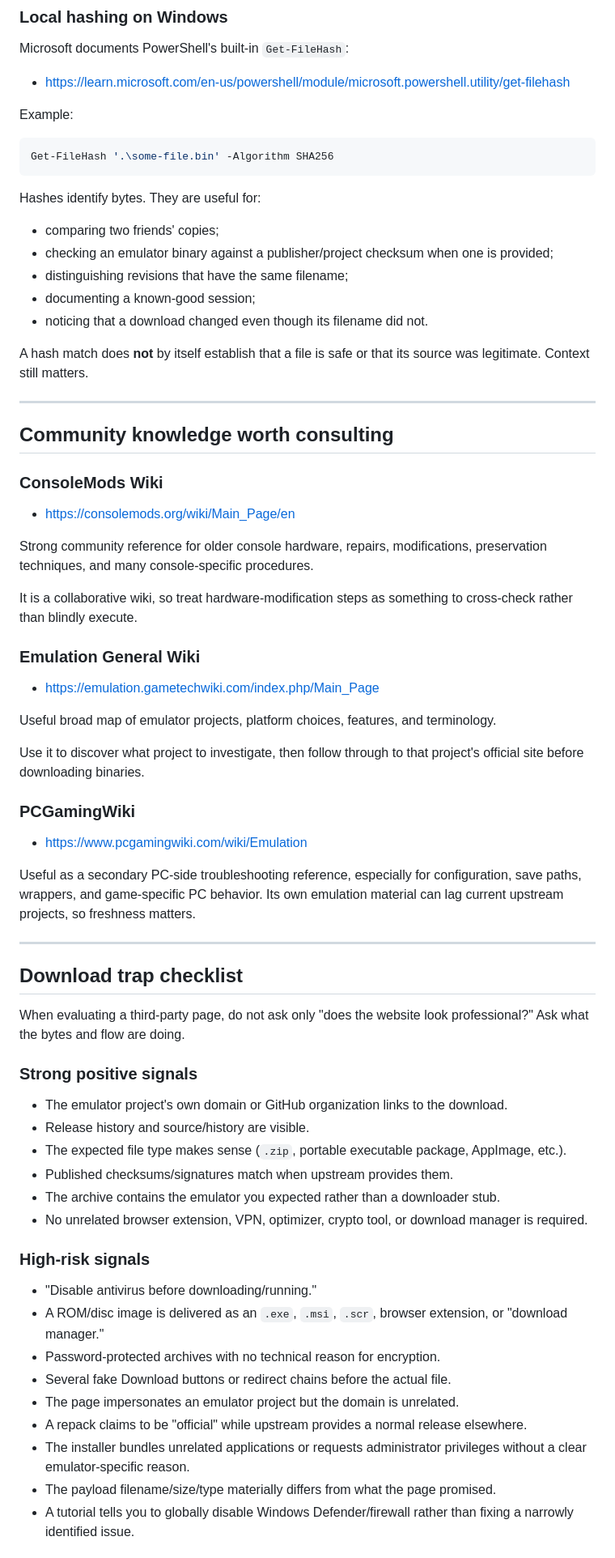
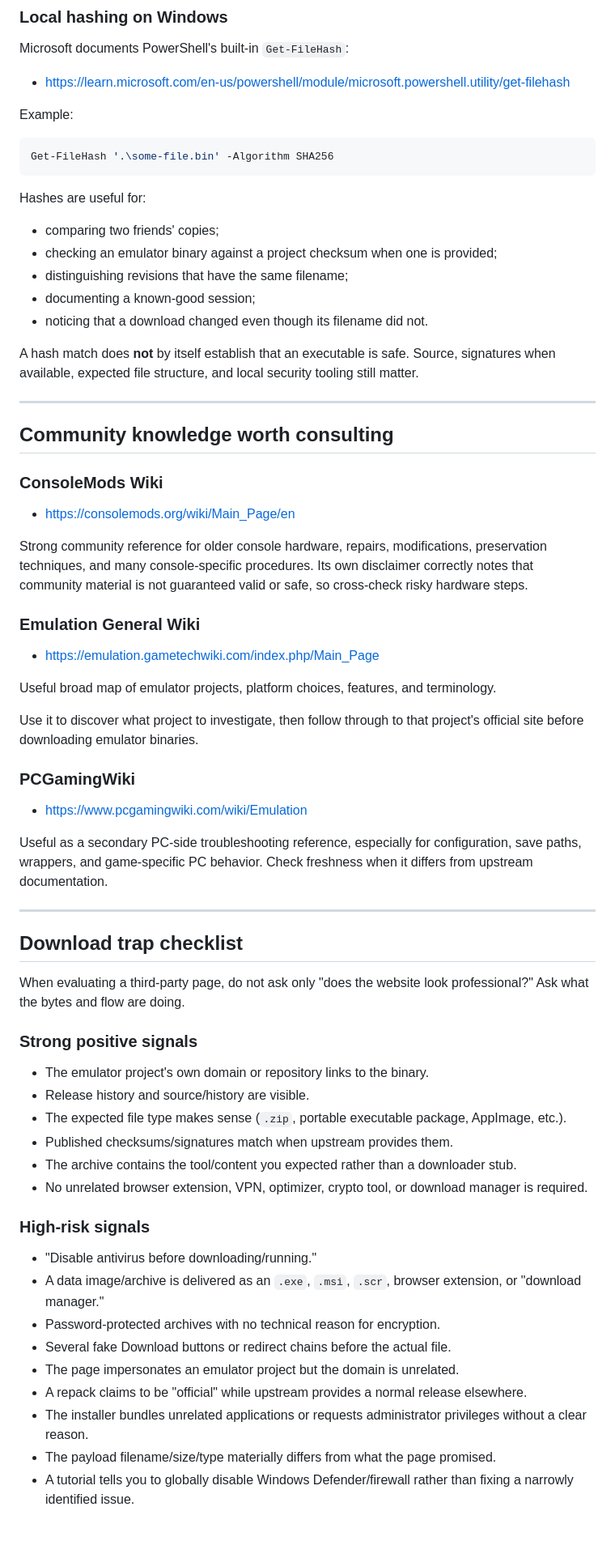
Before and after one commit to bdf1992/nostalgia, a Markdown page: docs/TRUSTED-SOURCES.md, the part around one of its changes. Shown at 81% size. Drawn GitHub-style; blank space fills up the shorter version.

Commit message:
docs: make source center protection-first

````diff
--- a/docs/TRUSTED-SOURCES.md
+++ b/docs/TRUSTED-SOURCES.md
@@ -113,15 +111,15 @@ Example:
 Get-FileHash '.\some-file.bin' -Algorithm SHA256
 ```
 
-Hashes identify bytes. They are useful for:
+Hashes are useful for:
 
 - comparing two friends' copies;
-- checking an emulator binary against a publisher/project checksum when one is provided;
+- checking an emulator binary against a project checksum when one is provided;
 - distinguishing revisions that have the same filename;
 - documenting a known-good session;
 - noticing that a download changed even though its filename did not.
 
-A hash match does **not** by itself establish that a file is safe or that its source was legitimate. Context still matters.
+A hash match does **not** by itself establish that an executable is safe. Source, signatures when available, expected file structure, and local security tooling still matter.
 
 ---
 
@@ -131,9 +129,7 @@ A hash match does **not** by itself establish that a file is safe or that its so
 
 - https://consolemods.org/wiki/Main_Page/en
 
-Strong community reference for older console hardware, repairs, modifications, preservation techniques, and many console-specific procedures.
-
-It is a collaborative wiki, so treat hardware-modification steps as something to cross-check rather than blindly execute.
+Strong community reference for older console hardware, repairs, modifications, preservation techniques, and many console-specific procedures. Its own disclaimer correctly notes that community material is not guaranteed valid or safe, so cross-check risky hardware steps.
 
 ### Emulation General Wiki
 
@@ -141,13 +137,13 @@ It is a collaborative wiki, so treat hardware-modification steps as something to
 
 Useful broad map of emulator projects, platform choices, features, and terminology.
 
-Use it to discover what project to investigate, then follow through to that project's official site before downloading binaries.
+Use it to discover what project to investigate, then follow through to that project's official site before downloading emulator binaries.
 
 ### PCGamingWiki
 
 - https://www.pcgamingwiki.com/wiki/Emulation
 
-Useful as a secondary PC-side troubleshooting reference, especially for configuration, save paths, wrappers, and game-specific PC behavior. Its own emulation material can lag current upstream projects, so freshness matters.
+Useful as a secondary PC-side troubleshooting reference, especially for configuration, save paths, wrappers, and game-specific PC behavior. Check freshness when it differs from upstream documentation.
 
 ---
 
@@ -157,22 +153,22 @@ When evaluating a third-party page, do not ask only "does the website look profe
 
 ### Strong positive signals
 
-- The emulator project's own domain or GitHub organization links to the download.
+- The emulator project's own domain or repository links to the binary.
 - Release history and source/history are visible.
 - The expected file type makes sense (`.zip`, portable executable package, AppImage, etc.).
 - Published checksums/signatures match when upstream provides them.
-- The archive contains the emulator you expected rather than a downloader stub.
+- The archive contains the tool/content you expected rather than a downloader stub.
 - No unrelated browser extension, VPN, optimizer, crypto tool, or download manager is required.
 
 ### High-risk signals
 
 - "Disable antivirus before downloading/running."
-- A ROM/disc image is delivered as an `.exe`, `.msi`, `.scr`, browser extension, or "download manager."
+- A data image/archive is delivered as an `.exe`, `.msi`, `.scr`, browser extension, or "download manager."
 - Password-protected archives with no technical reason for encryption.
 - Several fake Download buttons or redirect chains before the actual file.
 - The page impersonates an emulator project but the domain is unrelated.
 - A repack claims to be "official" while upstream provides a normal release elsewhere.
-- The installer bundles unrelated applications or requests administrator privileges without a clear emulator-specific reason.
+- The installer bundles unrelated applications or requests administrator privileges without a clear reason.
 - The payload filename/size/type materially differs from what the page promised.
 - A tutorial tells you to globally disable Windows Defender/firewall rather than fixing a narrowly identified issue.
 
````
Also changed, not shown: other parts of docs/TRUSTED-SOURCES.md (+7 -11 lines).
